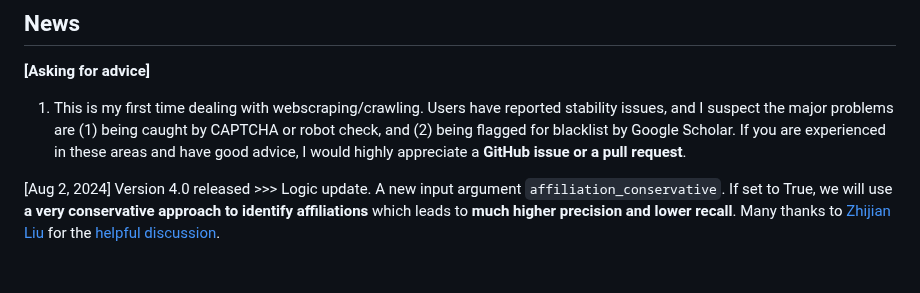
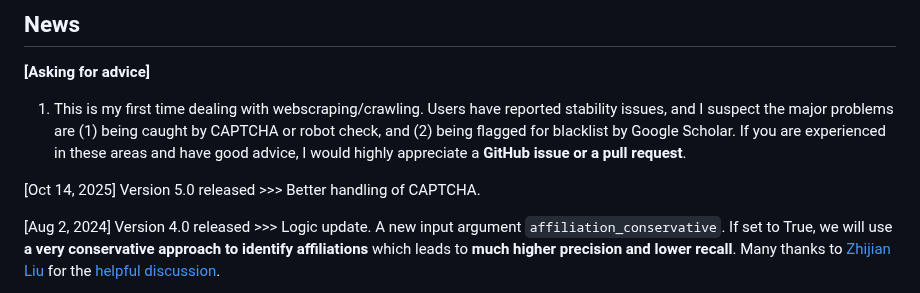
Before and after one commit to ChenLiu-1996/CitationMap, a Markdown page: README.md, the part around the change. GitHub-like rendering; blank space fills up the shorter version.

```diff
--- a/README.md
+++ b/README.md
@@ -102,6 +102,8 @@ Liu, Chen. "CitationMap: A Python Tool to Identify and Visualize Your Google Sch
 ## News
 **[Asking for advice]**
 1. This is my first time dealing with webscraping/crawling. Users have reported stability issues, and I suspect the major problems are (1) being caught by CAPTCHA or robot check, and (2) being flagged for blacklist by Google Scholar. If you are experienced in these areas and have good advice, I would highly appreciate a **GitHub issue or a pull request**.
+
+[Oct 14, 2025] Version 5.0 released >>> Better handling of CAPTCHA.
 
 [Aug 2, 2024] Version 4.0 released >>> Logic update. A new input argument `affiliation_conservative`. If set to True, we will use **a very conservative approach to identify affiliations** which leads to **much higher precision and lower recall**. Many thanks to [Zhijian Liu](https://github.com/zhijian-liu) for the [helpful discussion](https://github.com/ChenLiu-1996/CitationMap/issues/8).
 
```
